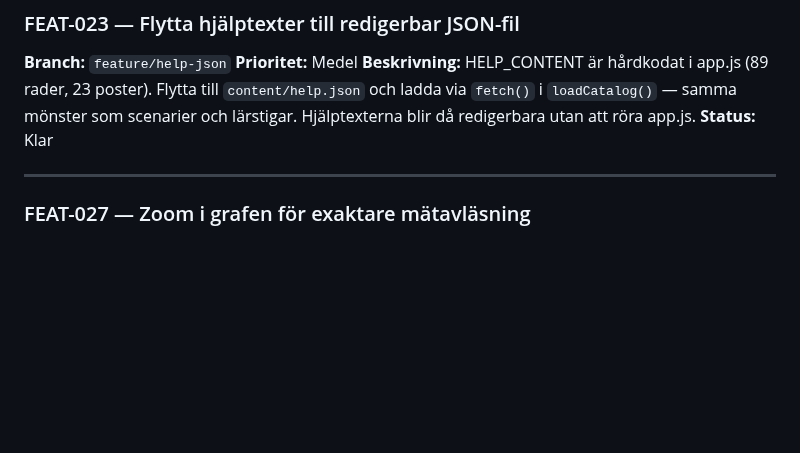
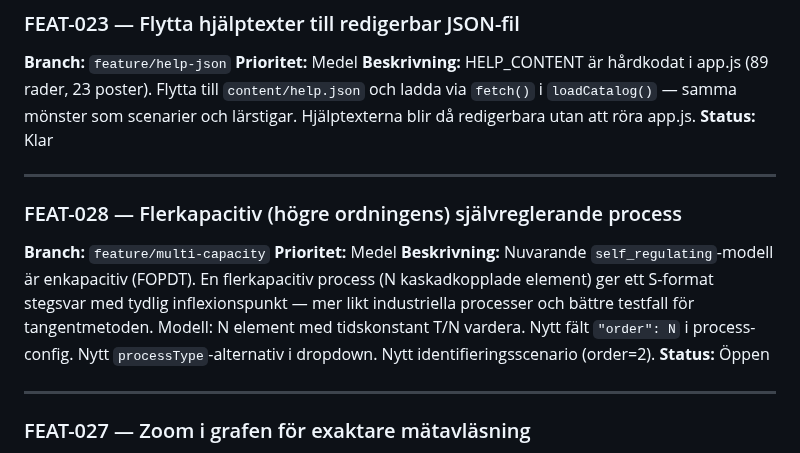
Before and after one commit to PeMan68/PID-simulator, a Markdown page: todo.md, the part around the change. Drawn GitHub-style; blank space fills up the shorter version.

Commit message:
feat(todo): registrera FEAT-028 flerkapacitiv självreglerande process

```diff
--- a/todo.md
+++ b/todo.md
@@ -23,6 +23,16 @@ Varje feature-branch uppdaterar **endast sin egen post** (status, anteckningar).
 **Beskrivning:**
 HELP_CONTENT är hårdkodat i app.js (89 rader, 23 poster). Flytta till `content/help.json` och ladda via `fetch()` i `loadCatalog()` — samma mönster som scenarier och lärstigar. Hjälptexterna blir då redigerbara utan att röra app.js.
 **Status:** Klar
+
+---
+
+### FEAT-028 — Flerkapacitiv (högre ordningens) självreglerande process
+**Branch:** `feature/multi-capacity`
+**Prioritet:** Medel
+**Beskrivning:**
+Nuvarande `self_regulating`-modell är enkapacitiv (FOPDT). En flerkapacitiv process (N kaskadkopplade element) ger ett S-format stegsvar med tydlig inflexionspunkt — mer likt industriella processer och bättre testfall för tangentmetoden.
+Modell: N element med tidskonstant T/N vardera. Nytt fält `"order": N` i process-config. Nytt `processType`-alternativ i dropdown. Nytt identifieringsscenario (order=2).
+**Status:** Öppen
 
 ---
 
```
